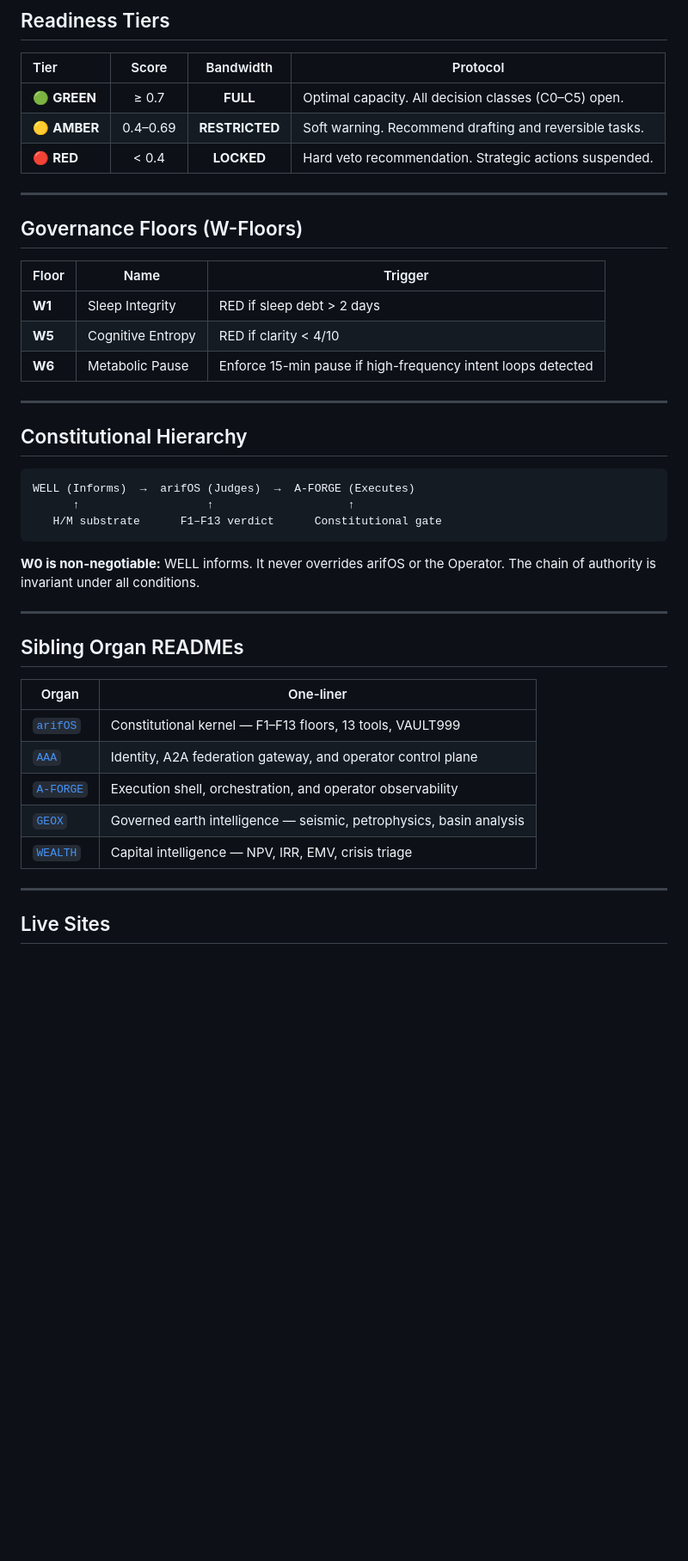
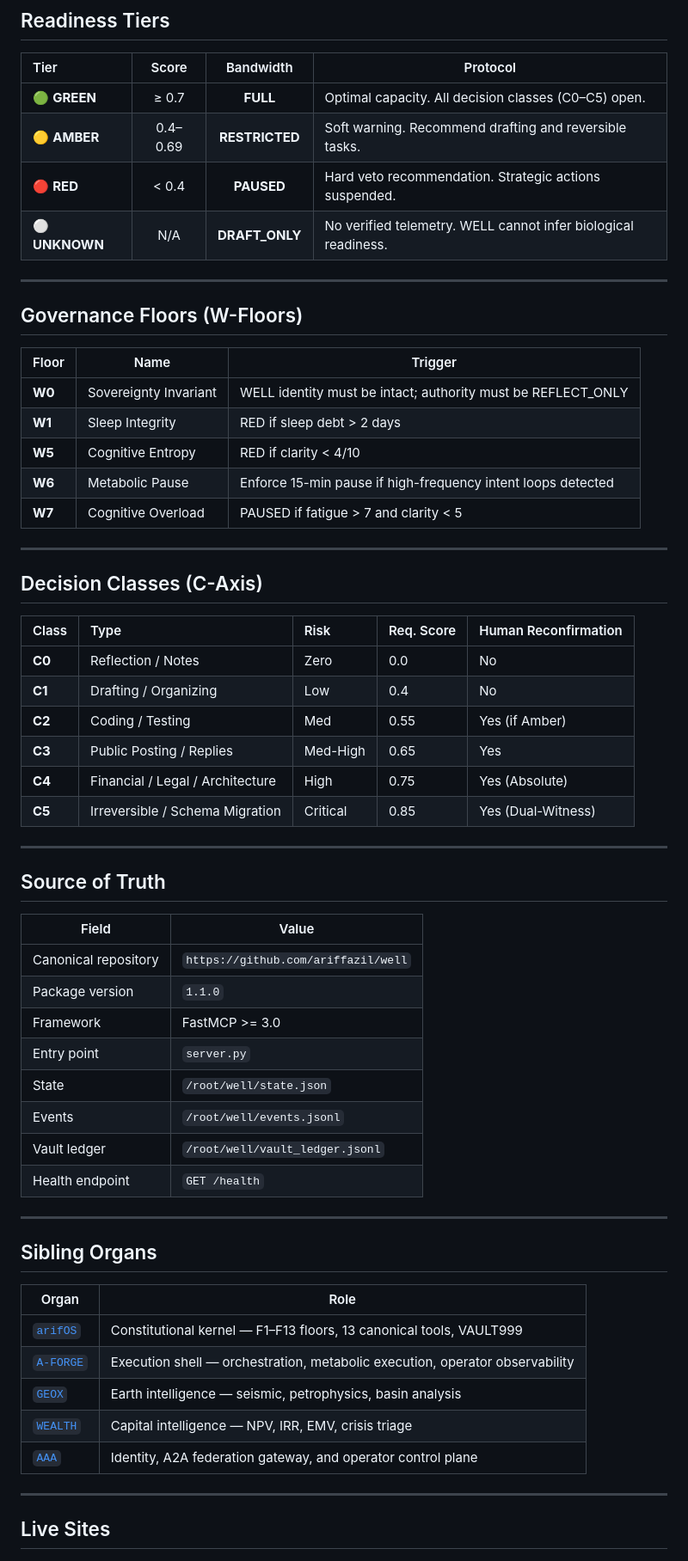
Before and after one commit to ariffazil/well, a Markdown page: README.md, the part around one of its changes. Shown at 86% size. Drawn GitHub-style; blank space fills up the shorter version.

````diff
--- a/README.md
+++ b/README.md
@@ -90,7 +150,8 @@ Couples WELL to the execution plane.
 |:-----|:-----:|:---------:|---------|
 | 🟢 **GREEN** | ≥ 0.7 | **FULL** | Optimal capacity. All decision classes (C0–C5) open. |
 | 🟡 **AMBER** | 0.4–0.69 | **RESTRICTED** | Soft warning. Recommend drafting and reversible tasks. |
-| 🔴 **RED** | < 0.4 | **LOCKED** | Hard veto recommendation. Strategic actions suspended. |
+| 🔴 **RED** | < 0.4 | **PAUSED** | Hard veto recommendation. Strategic actions suspended. |
+| ⚪ **UNKNOWN** | N/A | **DRAFT_ONLY** | No verified telemetry. WELL cannot infer biological readiness. |
 
 ---
 
@@ -98,33 +159,51 @@ Couples WELL to the execution plane.
 
 | Floor | Name | Trigger |
 |-------|------|---------|
+| **W0** | Sovereignty Invariant | WELL identity must be intact; authority must be REFLECT_ONLY |
 | **W1** | Sleep Integrity | RED if sleep debt > 2 days |
 | **W5** | Cognitive Entropy | RED if clarity < 4/10 |
 | **W6** | Metabolic Pause | Enforce 15-min pause if high-frequency intent loops detected |
+| **W7** | Cognitive Overload | PAUSED if fatigue > 7 and clarity < 5 |
 
 ---
 
-## Constitutional Hierarchy
+## Decision Classes (C-Axis)
 
-```
-WELL (Informs)  →  arifOS (Judges)  →  A-FORGE (Executes)
-      ↑                   ↑                    ↑
-   H/M substrate      F1–F13 verdict      Constitutional gate
-```
-
-**W0 is non-negotiable:** WELL informs. It never overrides arifOS or the Operator. The chain of authority is invariant under all conditions.
+| Class | Type | Risk | Req. Score | Human Reconfirmation |
+| :--- | :--- | :--- | :--- | :--- |
+| **C0** | Reflection / Notes | Zero | 0.0 | No |
+| **C1** | Drafting / Organizing | Low | 0.4 | No |
+| **C2** | Coding / Testing | Med | 0.55 | Yes (if Amber) |
+| **C3** | Public Posting / Replies | Med-High | 0.65 | Yes |
+| **C4** | Financial / Legal / Architecture | High | 0.75 | Yes (Absolute) |
+| **C5** | Irreversible / Schema Migration | Critical | 0.85 | Yes (Dual-Witness) |
 
 ---
 
-## Sibling Organ READMEs
+## Source of Truth
 
-| Organ | One-liner |
-|-------|----------|
-| [`arifOS`](https://github.com/ariffazil/arifOS) | Constitutional kernel — F1–F13 floors, 13 tools, VAULT999 |
+| Field | Value |
+|-------|-------|
+| Canonical repository | `https://github.com/ariffazil/well` |
+| Package version | `1.1.0` |
+| Framework | FastMCP >= 3.0 |
+| Entry point | `server.py` |
+| State | `/root/well/state.json` |
+| Events | `/root/well/events.jsonl` |
+| Vault ledger | `/root/well/vault_ledger.jsonl` |
+| Health endpoint | `GET /health` |
+
+---
+
+## Sibling Organs
+
+| Organ | Role |
+|-------|------|
+| [`arifOS`](https://github.com/ariffazil/arifOS) | Constitutional kernel — F1–F13 floors, 13 canonical tools, VAULT999 |
+| [`A-FORGE`](https://github.com/ariffazil/A-FORGE) | Execution shell — orchestration, metabolic execution, operator observability |
+| [`GEOX`](https://github.com/ariffazil/geox) | Earth intelligence — seismic, petrophysics, basin analysis |
+| [`WEALTH`](https://github.com/ariffazil/wealth) | Capital intelligence — NPV, IRR, EMV, crisis triage |
 | [`AAA`](https://github.com/ariffazil/AAA) | Identity, A2A federation gateway, and operator control plane |
-| [`A-FORGE`](https://github.com/ariffazil/A-FORGE) | Execution shell, orchestration, and operator observability |
-| [`GEOX`](https://github.com/ariffazil/geox) | Governed earth intelligence — seismic, petrophysics, basin analysis |
-| [`WEALTH`](https://github.com/ariffazil/wealth) | Capital intelligence — NPV, IRR, EMV, crisis triage |
 
 ---
 
````
Also changed, not shown: other parts of README.md (+107 -44 lines).
